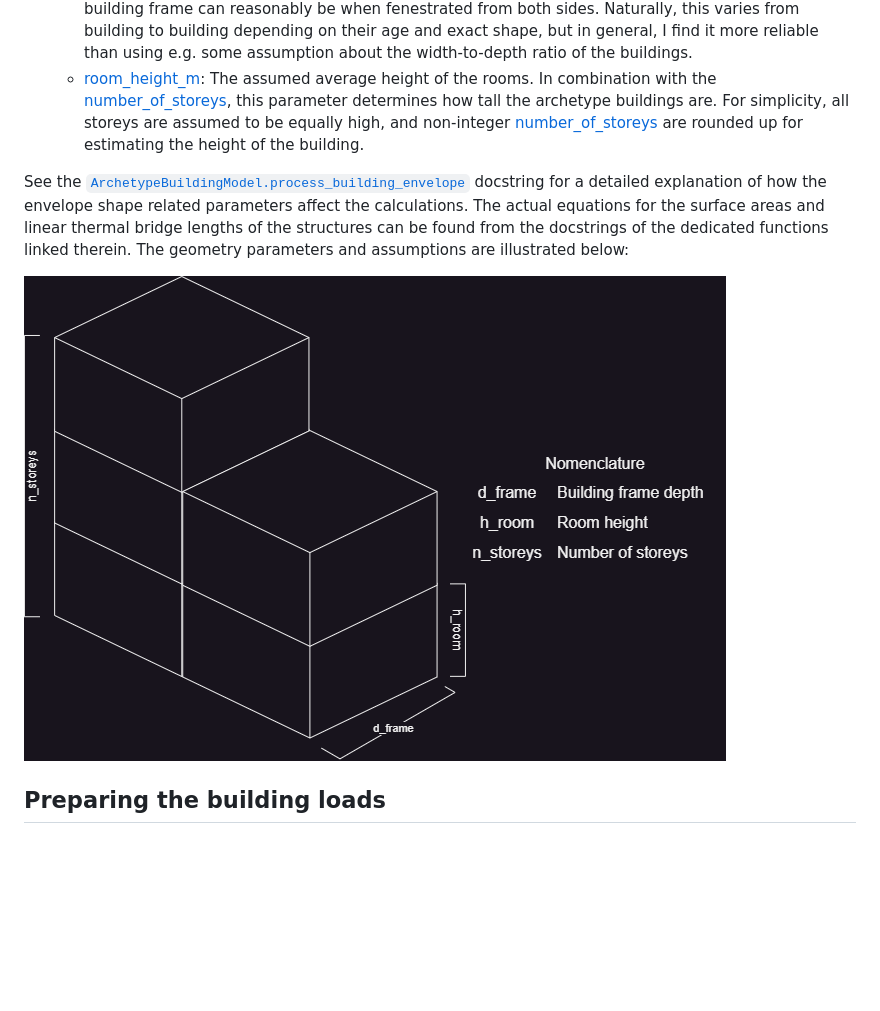
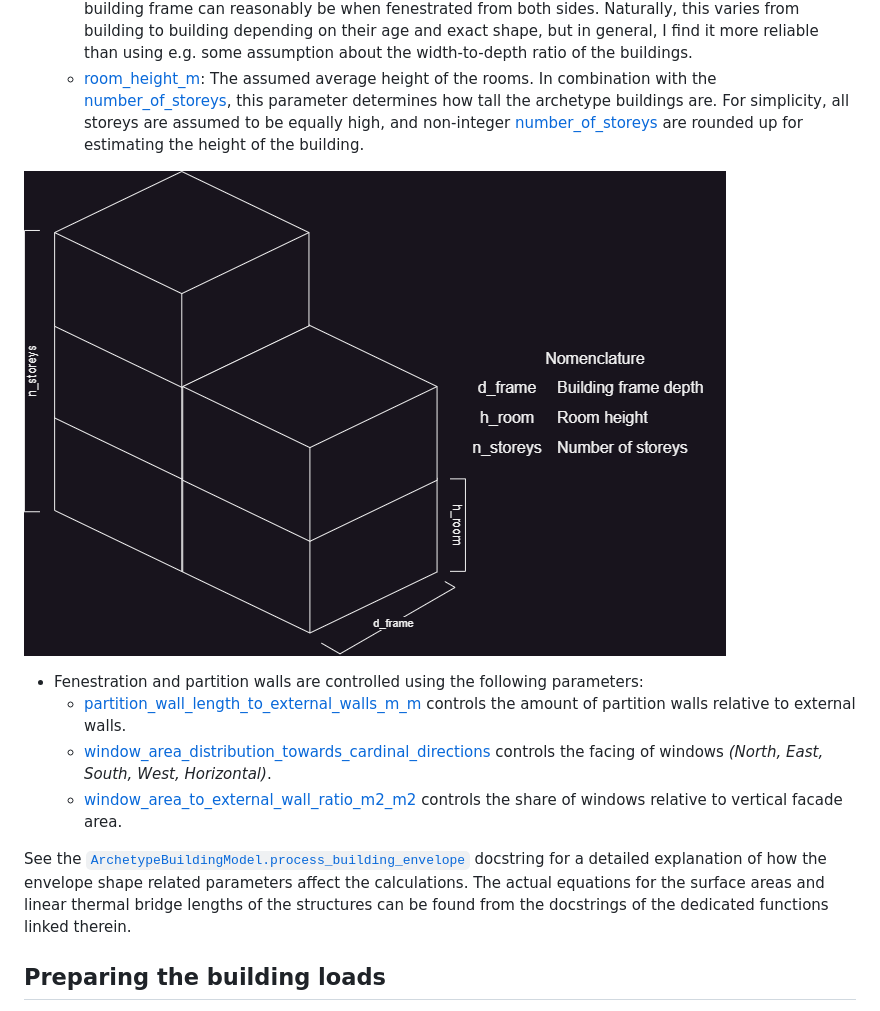
Before and after one commit to vttresearch/ArchetypeBuildingModel, a Markdown page: documentation/src/archetype_modelling.md, the part around the change. GitHub-like rendering; blank space fills up the shorter version.

Commit message:
Mention fenestration and partition walls in geometry docs

```diff
--- a/documentation/src/archetype_modelling.md
+++ b/documentation/src/archetype_modelling.md
@@ -45,15 +45,19 @@ The key assumptions for forming the archetype building envelope are as follows:
     - [building\_frame\_depth\_m](@ref): The assumed average depth of the archetype building. Since dwellings typically have requirements for natural light *(at least in Finland)*, there's a limit for how deep the building frame can reasonably be when fenestrated from both sides. Naturally, this varies from building to building depending on their age and exact shape, but in general, I find it more reliable than using e.g. some assumption about the width-to-depth ratio of the buildings.
     - [room\_height\_m](@ref): The assumed average height of the rooms. In combination with the [number\_of\_storeys](@ref), this parameter determines how tall the archetype buildings are. For simplicity, all storeys are assumed to be equally high, and non-integer [number\_of\_storeys](@ref) are rounded up for estimating the height of the building.
 
+![Geometryfig](Geometry.drawio.png)
+
+- Fenestration and partition walls are controlled using the following parameters:
+    - [partition\_wall\_length\_to\_external\_walls\_m\_m](@ref) controls the amount of partition walls relative to external walls.
+    - [window\_area\_distribution\_towards\_cardinal\_directions](@ref) controls the facing of windows *(North, East, South, West, Horizontal)*.
+    - [window\_area\_to\_external\_wall\_ratio\_m2\_m2](@ref) controls the share of windows relative to vertical facade area.
+
 See the [`ArchetypeBuildingModel.process_building_envelope`](@ref) docstring
 for a detailed explanation of how the envelope shape related parameters
 affect the calculations.
 The actual equations for the surface areas and linear thermal
 bridge lengths of the structures can be found from the docstrings of the
 dedicated functions linked therein.
-The geometry parameters and assumptions are illustrated below:
-
-![Geometryfig](Geometry.drawio.png)
 
 
 ## Preparing the building loads
```
